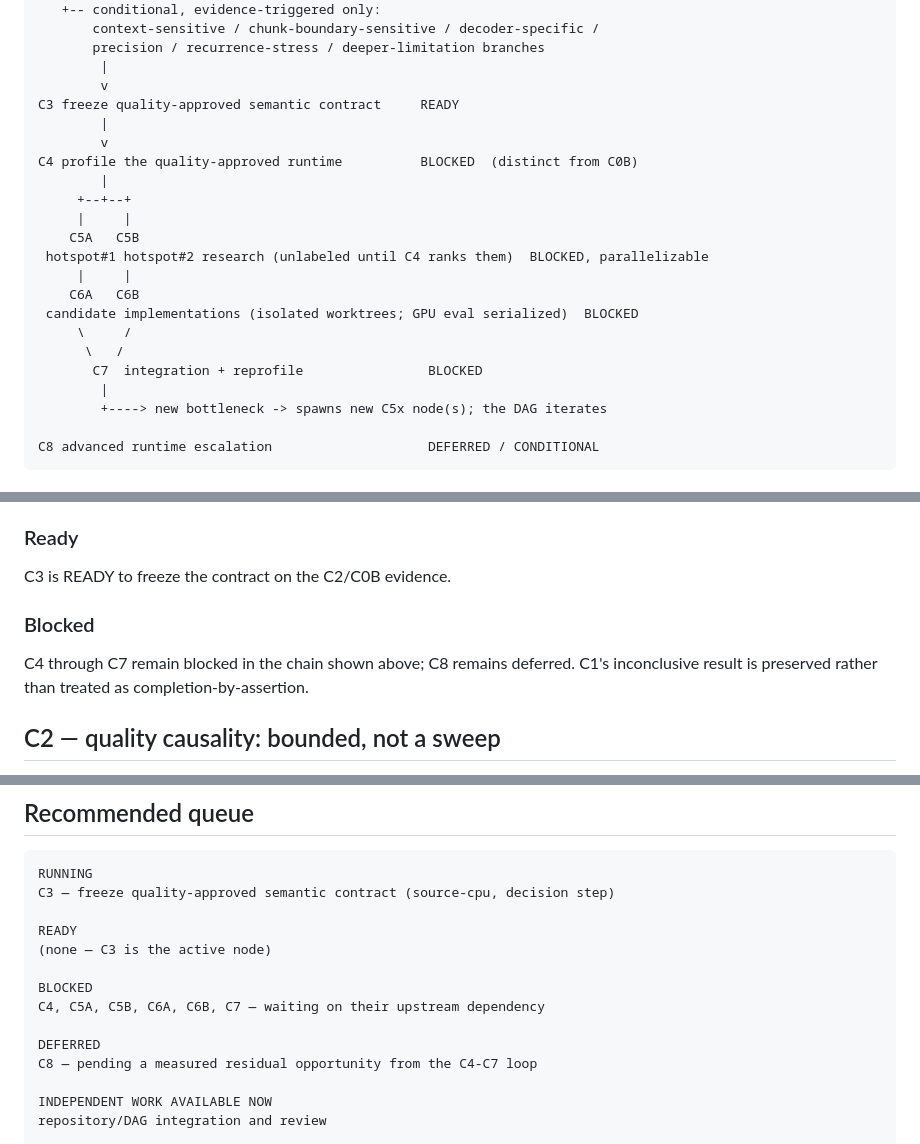
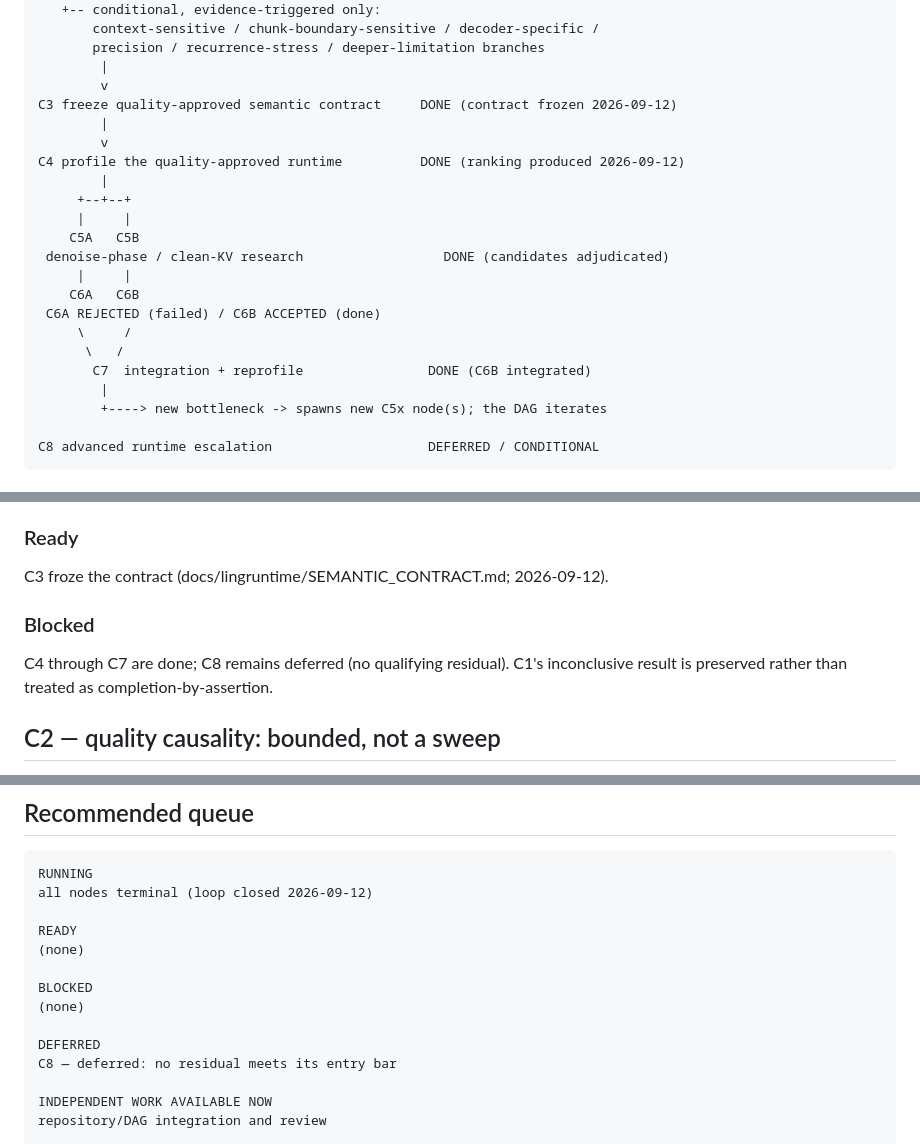
Before and after one commit to boxwrench/lingbot-world-V2-halo, a Markdown page: docs/lingruntime/RESEARCH_AND_EXPERIMENT_DAG.md, 3 parts joined by grey strips. Drawn GitHub-style.

Commit message:
DAG md: full loop closed, all nodes terminal

````diff
--- a/docs/lingruntime/RESEARCH_AND_EXPERIMENT_DAG.md
+++ b/docs/lingruntime/RESEARCH_AND_EXPERIMENT_DAG.md
@@ -100,21 +100,21 @@ C2 quality causality                             DONE (PASS 2026-09-12)
        precision / recurrence-stress / deeper-limitation branches
         |
         v
-C3 freeze quality-approved semantic contract     READY
+C3 freeze quality-approved semantic contract     DONE (contract frozen 2026-09-12)
         |
         v
-C4 profile the quality-approved runtime          BLOCKED  (distinct from C0B)
+C4 profile the quality-approved runtime          DONE (ranking produced 2026-09-12)
         |
      +--+--+
      |     |
     C5A   C5B
- hotspot#1 hotspot#2 research (unlabeled until C4 ranks them)  BLOCKED, parallelizable
+ denoise-phase / clean-KV research                  DONE (candidates adjudicated)
      |     |
     C6A   C6B
- candidate implementations (isolated worktrees; GPU eval serialized)  BLOCKED
+ C6A REJECTED (failed) / C6B ACCEPTED (done)
      \     /
       \   /
-       C7  integration + reprofile                BLOCKED
+       C7  integration + reprofile                DONE (C6B integrated)
         |
         +----> new bottleneck -> spawns new C5x node(s); the DAG iterates
 
@@ -221,11 +221,11 @@ Evidence: `docs/artifacts/c2-screen-20260912/` (branch
 
 ### Ready
 
-C3 is READY to freeze the contract on the C2/C0B evidence.
+C3 froze the contract (docs/lingruntime/SEMANTIC_CONTRACT.md; 2026-09-12).
 
 ### Blocked
 
-C4 through C7 remain blocked in the chain shown above; C8 remains deferred.
+C4 through C7 are done; C8 remains deferred (no qualifying residual).
 C1's inconclusive result is preserved rather than treated as
 completion-by-assertion.
 
@@ -329,16 +329,16 @@ forward:
 
 ```text
 RUNNING
-C3 — freeze quality-approved semantic contract (source-cpu, decision step)
+all nodes terminal (loop closed 2026-09-12)
 
 READY
-(none — C3 is the active node)
+(none)
 
 BLOCKED
-C4, C5A, C5B, C6A, C6B, C7 — waiting on their upstream dependency
+(none)
 
 DEFERRED
-C8 — pending a measured residual opportunity from the C4-C7 loop
+C8 — deferred: no residual meets its entry bar
 
 INDEPENDENT WORK AVAILABLE NOW
 repository/DAG integration and review
````
